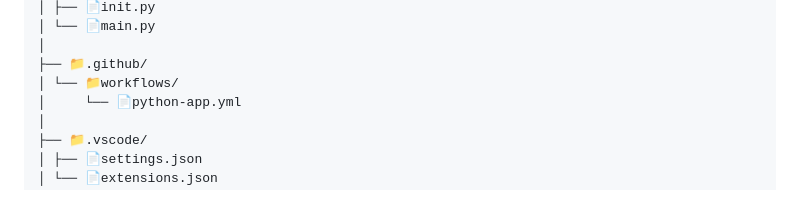
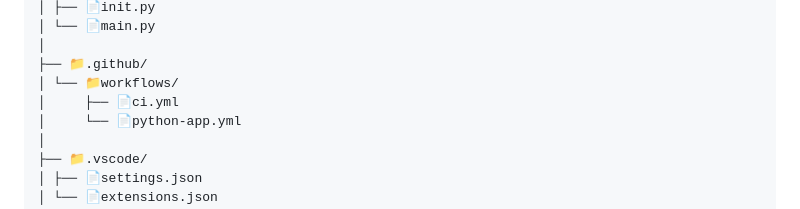
Before and after one commit to thalleslimasys/mcc-workflows, a Markdown page: README.md, the part around the change. Rendered like a GitHub page.

Commit message:
corrigé la structure du projet

```diff
--- a/README.md
+++ b/README.md
@@ -69,6 +69,7 @@ gabarit-python/
 │
 ├── 📁.github/
 │ └── 📁workflows/
+│     ├── 📄ci.yml
 │     └── 📄python-app.yml
 │
 ├── 📁.vscode/
```
